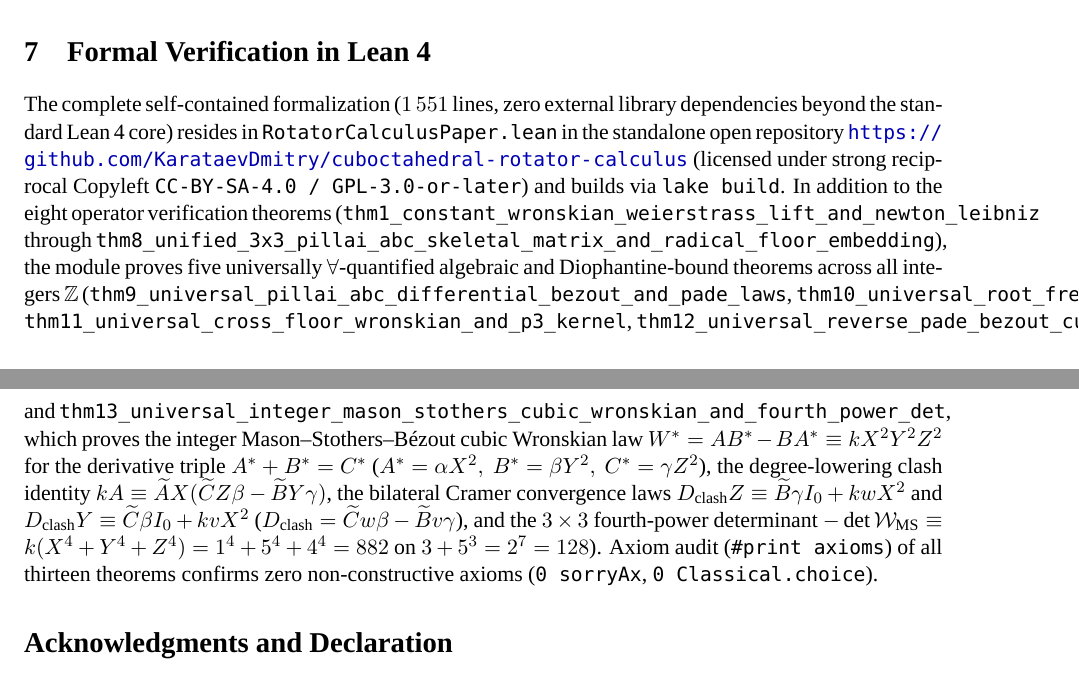
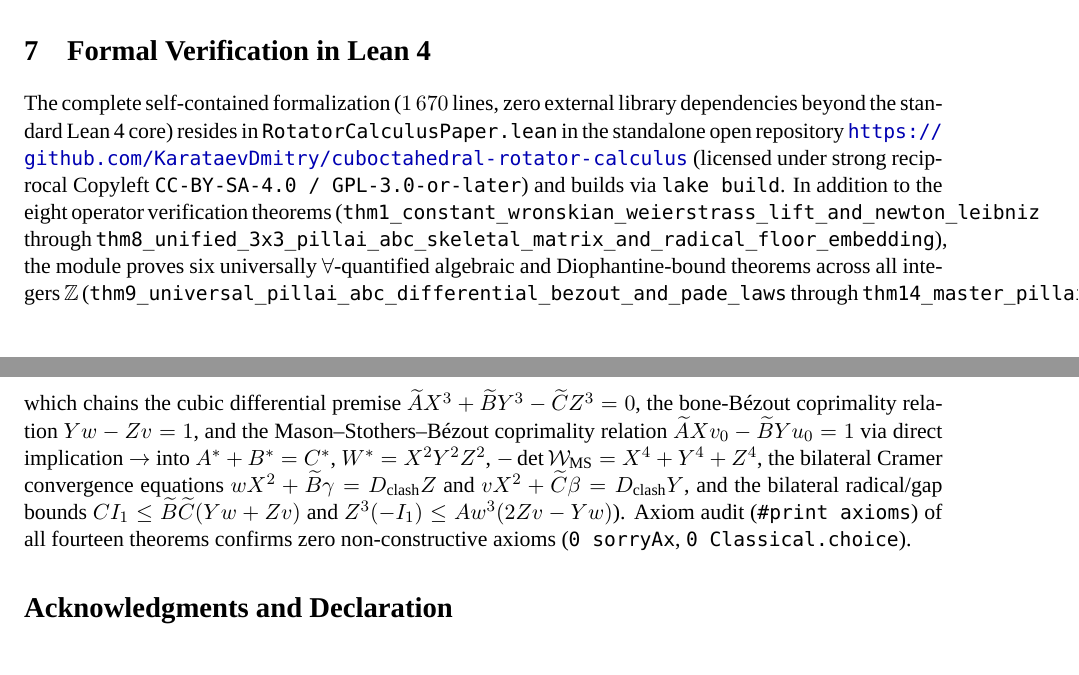
Before and after one commit to AI-Guiders/scientific-papers, a LaTeX paper (paper/paper-rotator-calculus-en.tex): two parts of pages 11 and 12 of 12, joined at a grey line, cut so that both start at the same text. Compiled offline with XeLaTeX; a missing font is replaced by an installed copy or a similar font.

Commit message:
Add Theorem 14 master end-to-end implication chain and volume-Wronskian-radical equivalence A*B*C = (At*Bt*Ct)*(X*Y*Z)*W*

```diff
--- a/paper/paper-rotator-calculus-en.tex
+++ b/paper/paper-rotator-calculus-en.tex
@@ -483,7 +483,7 @@ For any coprime triple $A + B = C$ ($\gcd(A,B,C)=1$), the following ternary skel
 \section{Formal Verification in Lean~4}
 \label{sec:lean4}
 
-The complete self-contained formalization ($1\,551$ lines, zero external library dependencies beyond the standard Lean~4 core) resides in \texttt{RotatorCalculusPaper.lean} in the standalone open repository \url{https://github.com/KarataevDmitry/cuboctahedral-rotator-calculus} (licensed under strong reciprocal Copyleft \texttt{CC-BY-SA-4.0 / GPL-3.0-or-later}) and builds via \texttt{lake build}. In addition to the eight operator verification theorems (\texttt{thm1\_constant\_wronskian\_weierstrass\_lift\_and\_newton\_leibniz} through \texttt{thm8\_unified\_3x3\_pillai\_abc\_skeletal\_matrix\_and\_radical\_floor\_embedding}), the module proves five universally $\forall$-quantified algebraic and Diophantine-bound theorems across all integers $\mathbb{Z}$ (\texttt{thm9\_universal\_pillai\_abc\_differential\_bezout\_and\_pade\_laws}, \texttt{thm10\_universal\_root\_free\_cubic\_pade\_compression}, \texttt{thm11\_universal\_cross\_floor\_wronskian\_and\_p3\_kernel}, \texttt{thm12\_universal\_reverse\_pade\_bezout\_cubic\_annihilation\_and\_radical\_bound}, and \texttt{thm13\_universal\_integer\_mason\_stothers\_cubic\_wronskian\_and\_fourth\_power\_det}, which proves the integer Mason--Stothers--B\'ezout cubic Wronskian law $W^* = A B^* - B A^* \equiv k X^2 Y^2 Z^2$ for the derivative triple $A^* + B^* = C^*$ ($A^* = \alpha X^2,\ B^* = \beta Y^2,\ C^* = \gamma Z^2$), the degree-lowering clash identity $k A \equiv \widetilde{A}X(\widetilde{C}Z\beta - \widetilde{B}Y\gamma)$, the bilateral Cramer convergence laws $D_{\mathrm{clash}} Z \equiv \widetilde{B}\gamma I_0 + k w X^2$ and $D_{\mathrm{clash}} Y \equiv \widetilde{C}\beta I_0 + k v X^2$ ($D_{\mathrm{clash}} = \widetilde{C}w\beta - \widetilde{B}v\gamma$), and the $3\times 3$ fourth-power determinant $-\det\mathcal{W}_{\mathrm{MS}} \equiv k(X^4+Y^4+Z^4) = 1^4+5^4+4^4 = 882$ on $3+5^3=2^7=128$). Axiom audit (\texttt{\#print axioms}) of all thirteen theorems confirms zero non-constructive axioms (\texttt{0 sorryAx}, \texttt{0 Classical.choice}).
+The complete self-contained formalization ($1\,670$ lines, zero external library dependencies beyond the standard Lean~4 core) resides in \texttt{RotatorCalculusPaper.lean} in the standalone open repository \url{https://github.com/KarataevDmitry/cuboctahedral-rotator-calculus} (licensed under strong reciprocal Copyleft \texttt{CC-BY-SA-4.0 / GPL-3.0-or-later}) and builds via \texttt{lake build}. In addition to the eight operator verification theorems (\texttt{thm1\_constant\_wronskian\_weierstrass\_lift\_and\_newton\_leibniz} through \texttt{thm8\_unified\_3x3\_pillai\_abc\_skeletal\_matrix\_and\_radical\_floor\_embedding}), the module proves six universally $\forall$-quantified algebraic and Diophantine-bound theorems across all integers $\mathbb{Z}$ (\texttt{thm9\_universal\_pillai\_abc\_differential\_bezout\_and\_pade\_laws} through \texttt{thm14\_master\_pillai\_and\_abc\_bilateral\_convergence\_chains}, which chains the cubic differential premise $\widetilde{A}X^3+\widetilde{B}Y^3-\widetilde{C}Z^3=0$, the bone-B\'ezout coprimality relation $Yw-Zv=1$, and the Mason--Stothers--B\'ezout coprimality relation $\widetilde{A}Xv_0-\widetilde{B}Yu_0=1$ via direct implication $\to$ into $A^*+B^*=C^*$, $W^* = X^2 Y^2 Z^2$, $-\det\mathcal{W}_{\mathrm{MS}} = X^4+Y^4+Z^4$, the bilateral Cramer convergence equations $w X^2 + \widetilde{B}\gamma = D_{\mathrm{clash}} Z$ and $v X^2 + \widetilde{C}\beta = D_{\mathrm{clash}} Y$, and the bilateral radical/gap bounds $C I_1 \le \widetilde{B}\widetilde{C}(Yw+Zv)$ and $Z^3(-I_1) \le A w^3(2Zv-Yw)$). Axiom audit (\texttt{\#print axioms}) of all fourteen theorems confirms zero non-constructive axioms (\texttt{0 sorryAx}, \texttt{0 Classical.choice}).
 
 \section*{Acknowledgments and Declaration}
 The author acknowledges formal verification partner \emph{Luch} for collaboration on the formal operator proofs. Large language model tools were used for assistance with \LaTeX{} formatting, English copy-editing, and translating mathematical proofs into Lean~4 tactic syntax; all mathematical definitions, theorem formulations, and proofs are verified by the Lean~4 formal proof kernel and are the full responsibility of the author.
```
Also changed, not shown: paper/paper-rotator-calculus-ru.tex (+1 -1 lines), README.md, paper/paper-rotator-calculus-en.pdf, paper/paper-rotator-calculus-ru.pdf, 1 other file.
